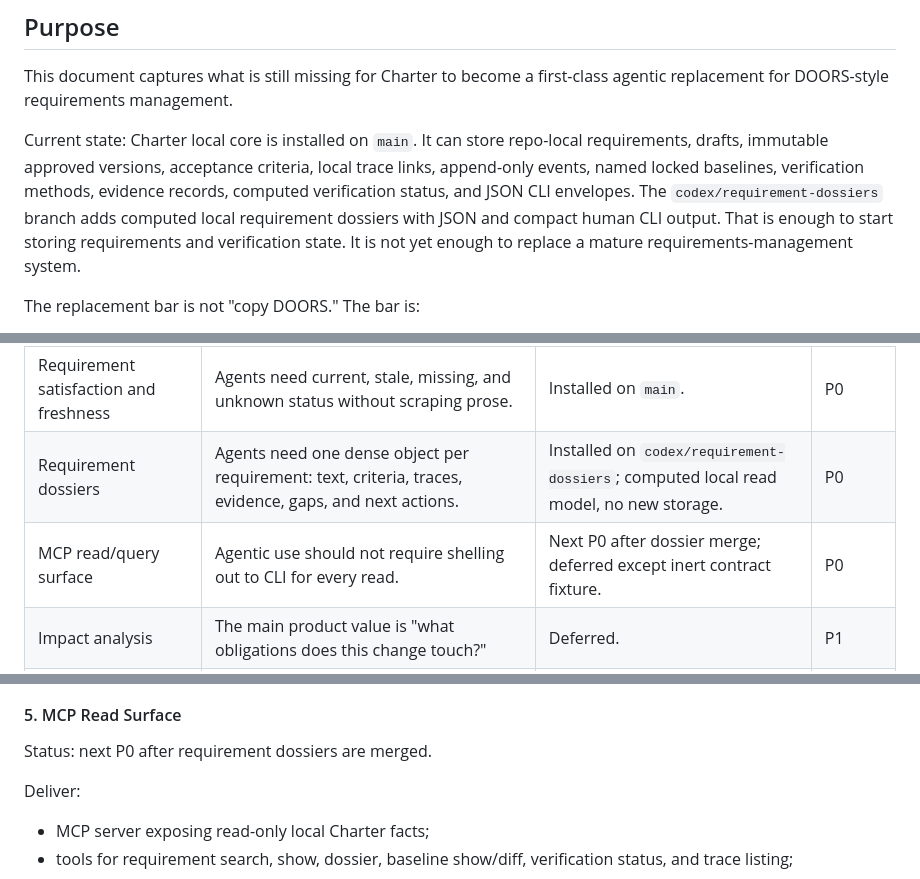
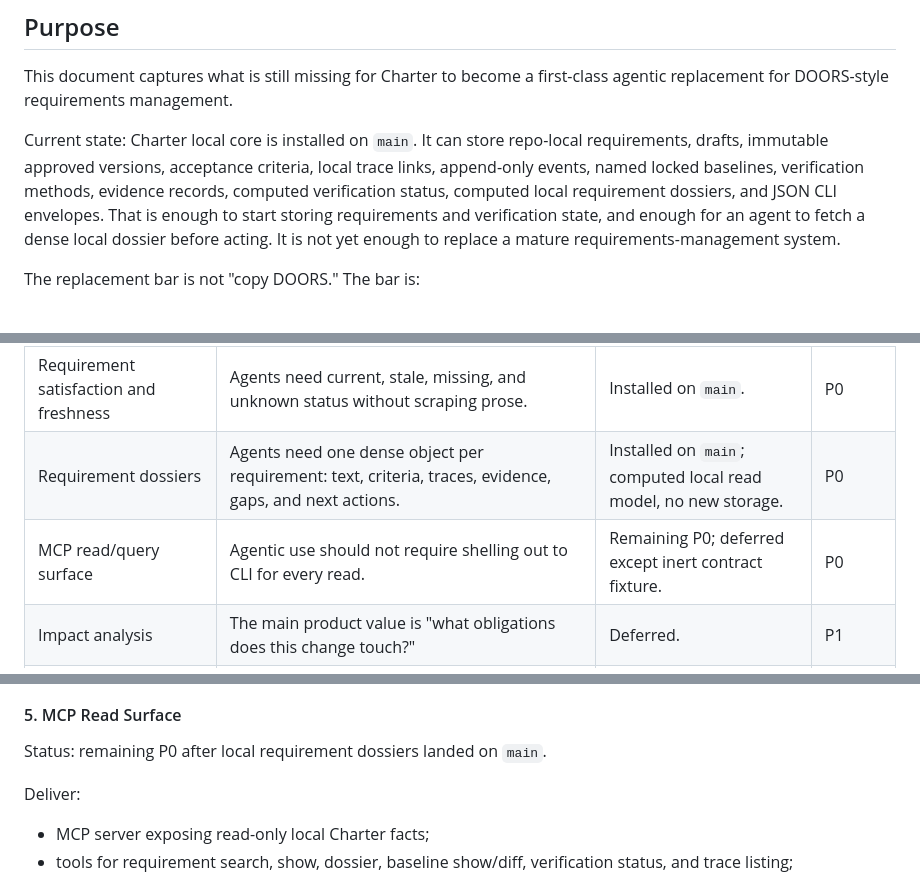
Before and after one commit to foundryside-dev/plainweave, a Markdown page: docs/agentic-doors-replacement-roadmap.md, 3 parts joined by grey strips. GitHub-like rendering.

```diff
--- a/docs/agentic-doors-replacement-roadmap.md
+++ b/docs/agentic-doors-replacement-roadmap.md
@@ -8,11 +8,11 @@ first-class agentic replacement for DOORS-style requirements management.
 Current state: Charter local core is installed on `main`. It can store
 repo-local requirements, drafts, immutable approved versions, acceptance
 criteria, local trace links, append-only events, named locked baselines,
-verification methods, evidence records, computed verification status, and JSON
-CLI envelopes. The `codex/requirement-dossiers` branch adds computed local
-requirement dossiers with JSON and compact human CLI output. That is enough to
-start storing requirements and verification state. It is not yet enough to
-replace a mature requirements-management system.
+verification methods, evidence records, computed verification status, computed
+local requirement dossiers, and JSON CLI envelopes. That is enough to start
+storing requirements and verification state, and enough for an agent to fetch a
+dense local dossier before acting. It is not yet enough to replace a mature
+requirements-management system.
 
 The replacement bar is not "copy DOORS." The bar is:
 
@@ -98,8 +116,8 @@ P2/P3 adoption work still deferred:
 | Baselines and release snapshots | Auditors and release decisions need a frozen set of approved requirement versions. | Installed on `main`. | P0 |
 | Verification methods and evidence records | A requirement store is not enough; Charter must answer how satisfaction is known. | Installed on `main`. | P0 |
 | Requirement satisfaction and freshness | Agents need current, stale, missing, and unknown status without scraping prose. | Installed on `main`. | P0 |
-| Requirement dossiers | Agents need one dense object per requirement: text, criteria, traces, evidence, gaps, and next actions. | Installed on `codex/requirement-dossiers`; computed local read model, no new storage. | P0 |
-| MCP read/query surface | Agentic use should not require shelling out to CLI for every read. | Next P0 after dossier merge; deferred except inert contract fixture. | P0 |
+| Requirement dossiers | Agents need one dense object per requirement: text, criteria, traces, evidence, gaps, and next actions. | Installed on `main`; computed local read model, no new storage. | P0 |
+| MCP read/query surface | Agentic use should not require shelling out to CLI for every read. | Remaining P0; deferred except inert contract fixture. | P0 |
 | Impact analysis | The main product value is "what obligations does this change touch?" | Deferred. | P1 |
 | Gap tracking | Missing or stale evidence must become durable work candidates. | Deferred. | P1 |
 | MCP mutation surface | Agents should propose requirements, links, evidence, and gaps with actor attribution and idempotency. | Deferred. | P1 |
@@ -227,7 +245,7 @@ Definition of done:
 
 #### 5. MCP Read Surface
 
-Status: next P0 after requirement dossiers are merged.
+Status: remaining P0 after local requirement dossiers landed on `main`.
 
 Deliver:
 
```
Also changed, not shown: other parts of docs/agentic-doors-replacement-roadmap.md (+38 -20 lines).
